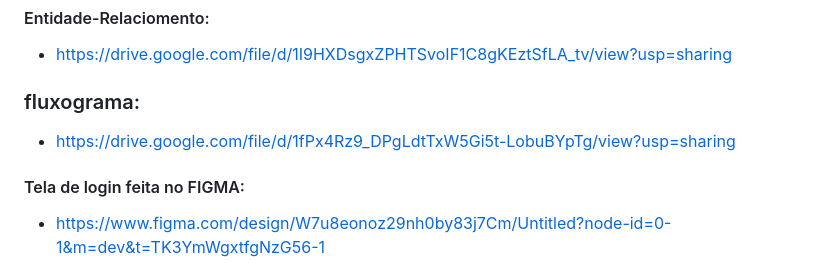
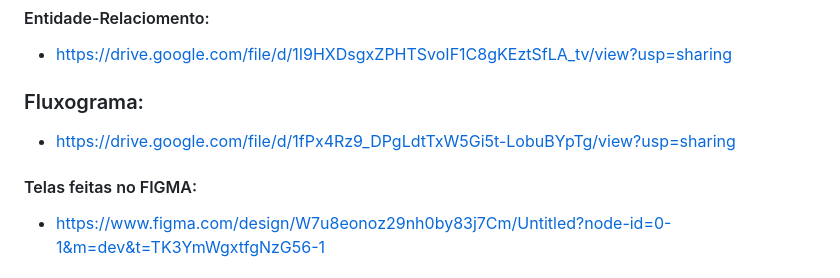
Before and after one commit to eumatch7/eumatch7, a Markdown page: README.md, the part around the change. GitHub-like rendering.

```diff
--- a/README.md
+++ b/README.md
@@ -76,10 +76,10 @@ https://docs.google.com/document/d/1ox-8mLrmiqCQhdl6is4NNLxfaSkC1Mfo5IRzKUpik8k/
 #### Entidade-Relaciomento:
 - https://drive.google.com/file/d/1I9HXDsgxZPHTSvoIF1C8gKEztSfLA_tv/view?usp=sharing
 
-### fluxograma:
+### Fluxograma:
 - https://drive.google.com/file/d/1fPx4Rz9_DPgLdtTxW5Gi5t-LobuBYpTg/view?usp=sharing
 
-#### Tela de login feita no FIGMA:
+#### Telas feitas no FIGMA:
 - https://www.figma.com/design/W7u8eonoz29nh0by83j7Cm/Untitled?node-id=0-1&m=dev&t=TK3YmWgxtfgNzG56-1
 
 
```
